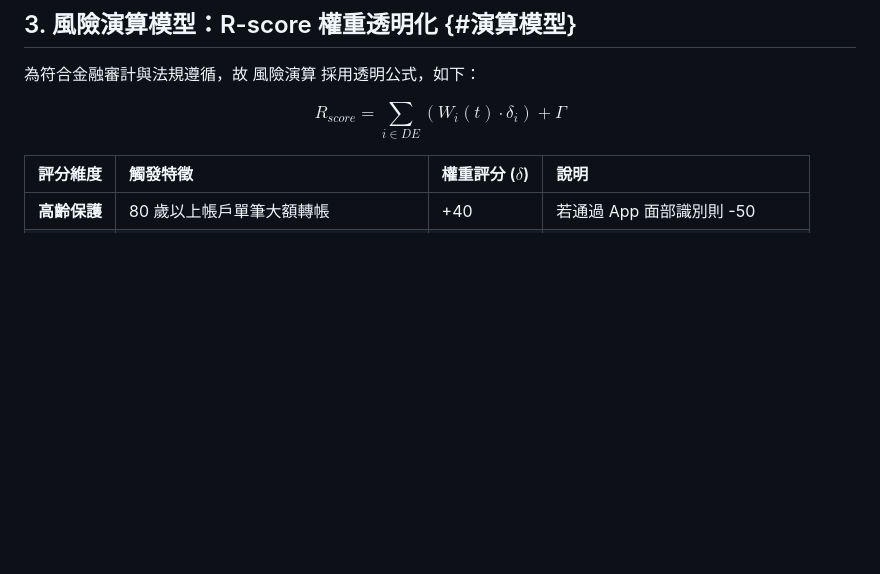
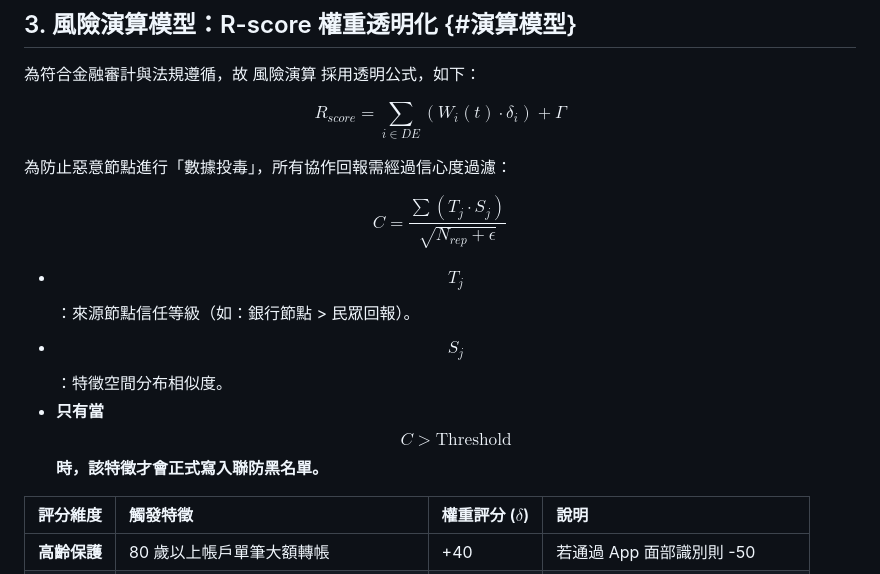
Before and after one commit to thalese-studio/Risk-Box-Cowork-Platform, a Markdown page: docs/Architecture2.md, the part around one of its changes. GitHub-like rendering; blank space fills up the shorter version.

```diff
--- a/docs/Architecture2.md
+++ b/docs/Architecture2.md
@@ -53,6 +53,15 @@ Risk Box 針對 ISO-8583 與 ISO-20022 關鍵欄位進行正規化解析，建
 
 $$R_{score} = \sum_{i \in DE} (W_i(t) \cdot \delta_i) + \Gamma$$
 
+
+為防止惡意節點進行「數據投毒」，所有協作回報需經過信心度過濾：
+
+$$C = \frac{\sum (T_j \cdot S_j)}{\sqrt{N_{rep} + \epsilon}}$$
+
+* $$T_j$$：來源節點信任等級（如：銀行節點 > 民眾回報）。
+* $$S_j$$：特徵空間分布相似度。
+* **只有當 $$C > \text{Threshold}$$ 時，該特徵才會正式寫入聯防黑名單。**
+
 | 評分維度 | 觸發特徵 | 權重評分 ($\delta$) | 說明 |
 | :--- | :--- | :--- | :--- |
 | **高齡保護** | 80 歲以上帳戶單筆大額轉帳 | +40 | 若通過 App 面部識別則 -50 |
```
Also changed, not shown: other parts of docs/Architecture2.md (+0 -5 lines).
